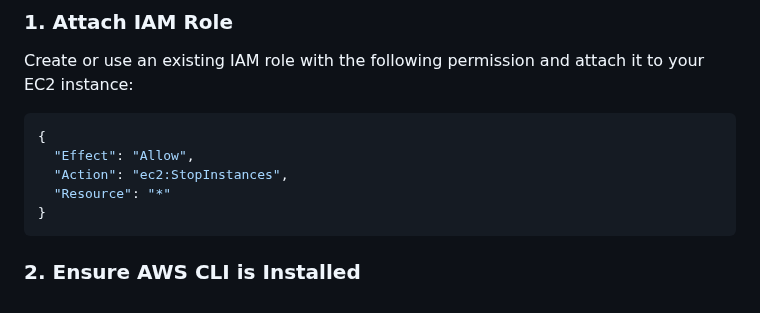
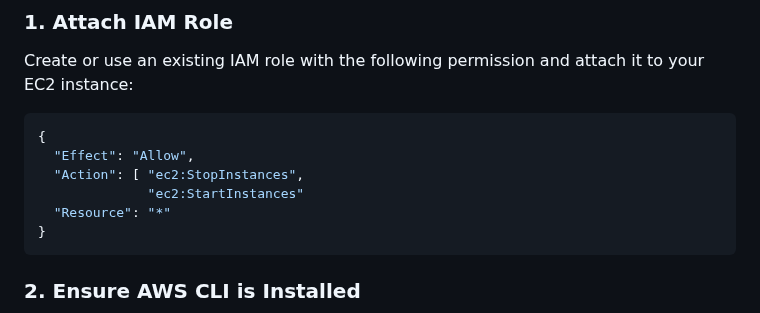
Before and after one commit to devopsexpertlearning/stop-start-ec2-instance-automatically, a Markdown page: README.md, the part around the change. Rendered like a GitHub page.

````diff
--- a/README.md
+++ b/README.md
@@ -21,7 +21,8 @@ Create or use an existing IAM role with the following permission and attach it t
 ```json
 {
   "Effect": "Allow",
-  "Action": "ec2:StopInstances",
+  "Action": [ "ec2:StopInstances",
+              "ec2:StartInstances"
   "Resource": "*"
 }
 ```
````
